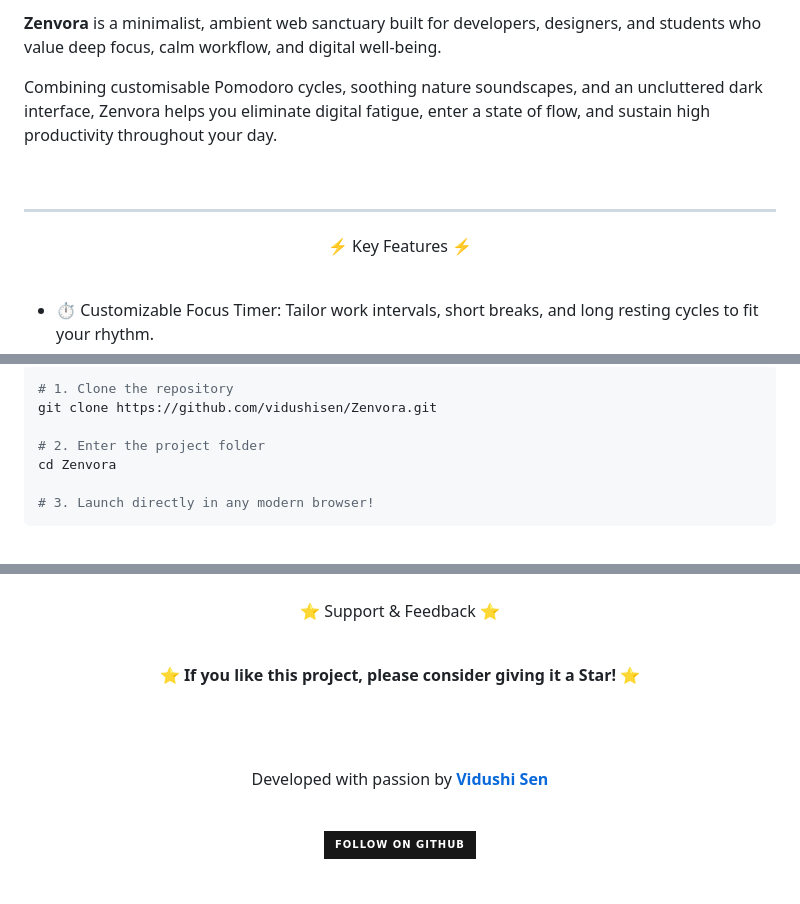
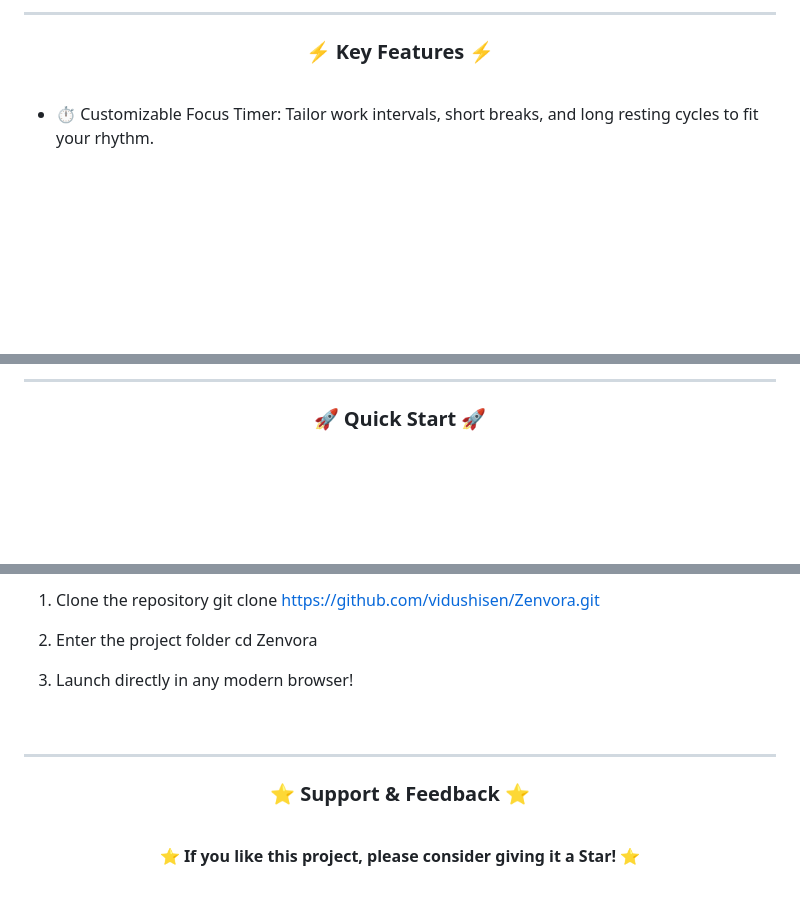
Before and after one commit to vidushisen/Zenvora, a Markdown page: README.md, 3 parts joined by grey strips. GitHub-like rendering; badges without logos; blank space fills up the shorter version.

Commit message:
Refactor README for clarity and consistency
Updated README.md to improve formatting and correct typos.

````diff
--- a/README.md
+++ b/README.md
@@ -33,19 +33,9 @@
 
 <br/>
 
-**Zenvora** is a minimalist, ambient web sanctuary built for developers, designers, and students who value deep focus, calm workflow, and digital well-being.
+---
 
-Combining customisable Pomodoro cycles, soothing nature soundscapes, and an uncluttered dark interface, Zenvora helps you eliminate digital fatigue, enter a state of flow, and sustain high productivity throughout your day.
-
-<br/>
-
-<hr/>
-
-<div align="center">
-
-⚡ Key Features ⚡
-
-</div>
+<h3 align="center">⚡ Key Features ⚡</h3>
 
 <br/>
 
@@ -96,15 +70,9 @@ Combining customisable Pomodoro cycles, soothing nature soundscapes, and an uncl
 
 <br/>
 
-```bash
-# 1. Clone the repository
-git clone https://github.com/vidushisen/Zenvora.git
+---
 
-# 2. Enter the project folder
-cd Zenvora
-
-# 3. Launch directly in any modern browser!
-```
+<h3 align="center">🚀 Quick Start 🚀</h3>
 
 <br/>
 
@@ -112,19 +79,22 @@ cd Zenvora
 
-<div align="center">
+ 1. Clone the repository
+git clone https://github.com/vidushisen/Zenvora.git
 
-⭐ Support & Feedback ⭐
+ 2. Enter the project folder
+cd Zenvora
+
+ 3. Launch directly in any modern browser!
+
 
 <br/>
 
-<font color="#00E676"><b>⭐ If you like this project, please consider giving it a Star! ⭐</b></font>
+---
 
-<br/><br/>
-
-Developed with passion by **[Vidushi Sen](https://github.com/vidushisen)**
+<h3 align="center">⭐ Support & Feedback ⭐</h3>
 
 <br/>
 
-<a href="https://github.com/vidushisen">
-  <img src="https://img.shields.io/badge/Follow%20on%20GitHub-181717?style=for-the-badge&logo=github&logoColor=white" alt="GitHub Profile"/>
-</a>
+<p align="center">
+  <font color="#00E676"><b>⭐ If you like this project, please consider giving it a Star! ⭐</b></font>
+</p>
 
````
Also changed, not shown: other parts of README.md (+58 -63 lines).
